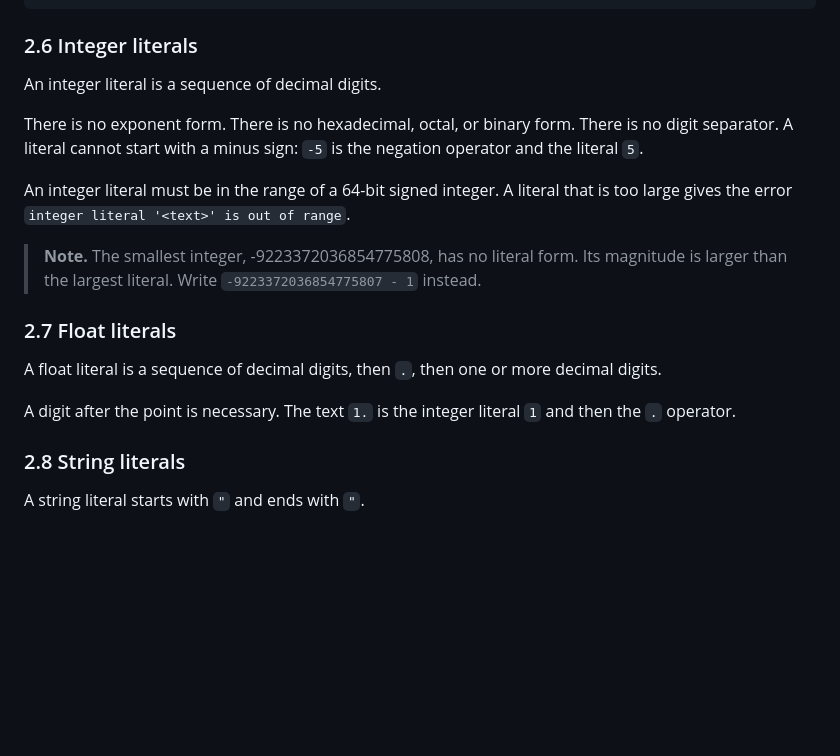
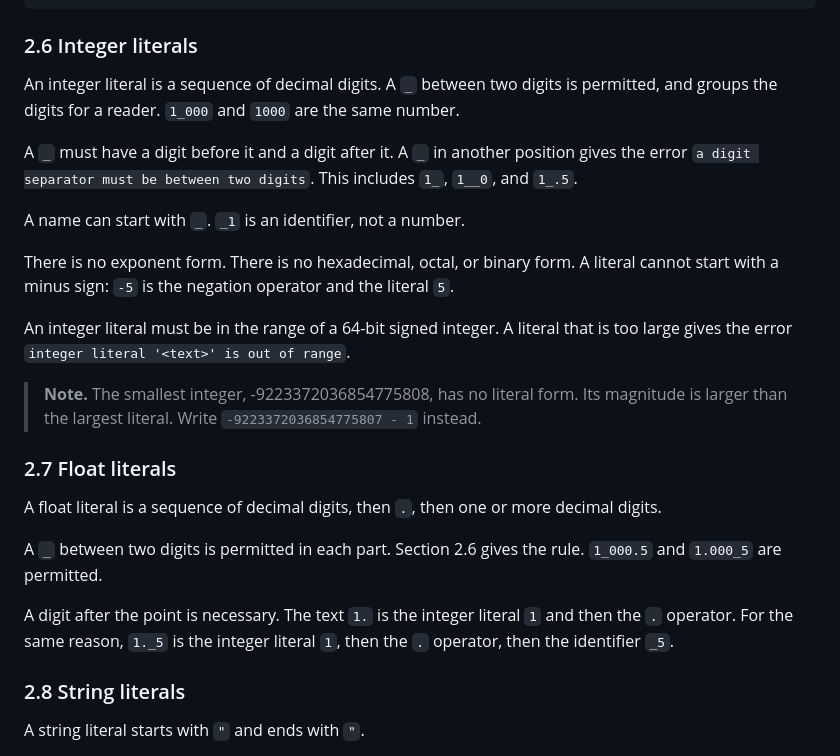
Before and after one commit to Stiven-Gjekaj/MiruScriptX, a Markdown page: docs/specification.md, the part around the change. Drawn GitHub-style; blank space fills up the shorter version.

Commit message:
Say what a digit separator is in the specification
Section 2.6 said "There is no digit separator" and now gives the rule instead.
Section 2.7 did not mention separators at all, so it gains a sentence rather
than losing one.

Both messages the sections quote were read off the binary rather than copied
from the source. `_1` is written down as an identifier, because that is the
question a reader of this section will actually have, and `1._5` is written
down beside `1.` for the same reason: both are the point operator, and the
second only looks like a separator.

```diff
--- a/docs/specification.md
+++ b/docs/specification.md
@@ -128,11 +128,19 @@ print(m.if)      // Error: expected a field name after '.'
 
 ### 2.6 Integer literals
 
-An integer literal is a sequence of decimal digits.
+An integer literal is a sequence of decimal digits. A `_` between two digits is
+permitted, and groups the digits for a reader. `1_000` and `1000` are the same
+number.
 
-There is no exponent form. There is no hexadecimal, octal, or binary form.
-There is no digit separator. A literal cannot start with a minus sign: `-5` is
-the negation operator and the literal `5`.
+A `_` must have a digit before it and a digit after it. A `_` in another
+position gives the error `a digit separator must be between two digits`. This
+includes `1_`, `1__0`, and `1_.5`.
+
+A name can start with `_`. `_1` is an identifier, not a number.
+
+There is no exponent form. There is no hexadecimal, octal, or binary form. A
+literal cannot start with a minus sign: `-5` is the negation operator and the
+literal `5`.
 
 An integer literal must be in the range of a 64-bit signed integer. A literal
 that is too large gives the error `integer literal '<text>' is out of range`.
@@ -146,8 +154,12 @@ that is too large gives the error `integer literal '<text>' is out of range`.
 A float literal is a sequence of decimal digits, then `.`, then one or more
 decimal digits.
 
+A `_` between two digits is permitted in each part. Section 2.6 gives the rule.
+`1_000.5` and `1.000_5` are permitted.
+
 A digit after the point is necessary. The text `1.` is the integer literal `1`
-and then the `.` operator.
+and then the `.` operator. For the same reason, `1._5` is the integer literal
+`1`, then the `.` operator, then the identifier `_5`.
 
 ### 2.8 String literals
 
```
